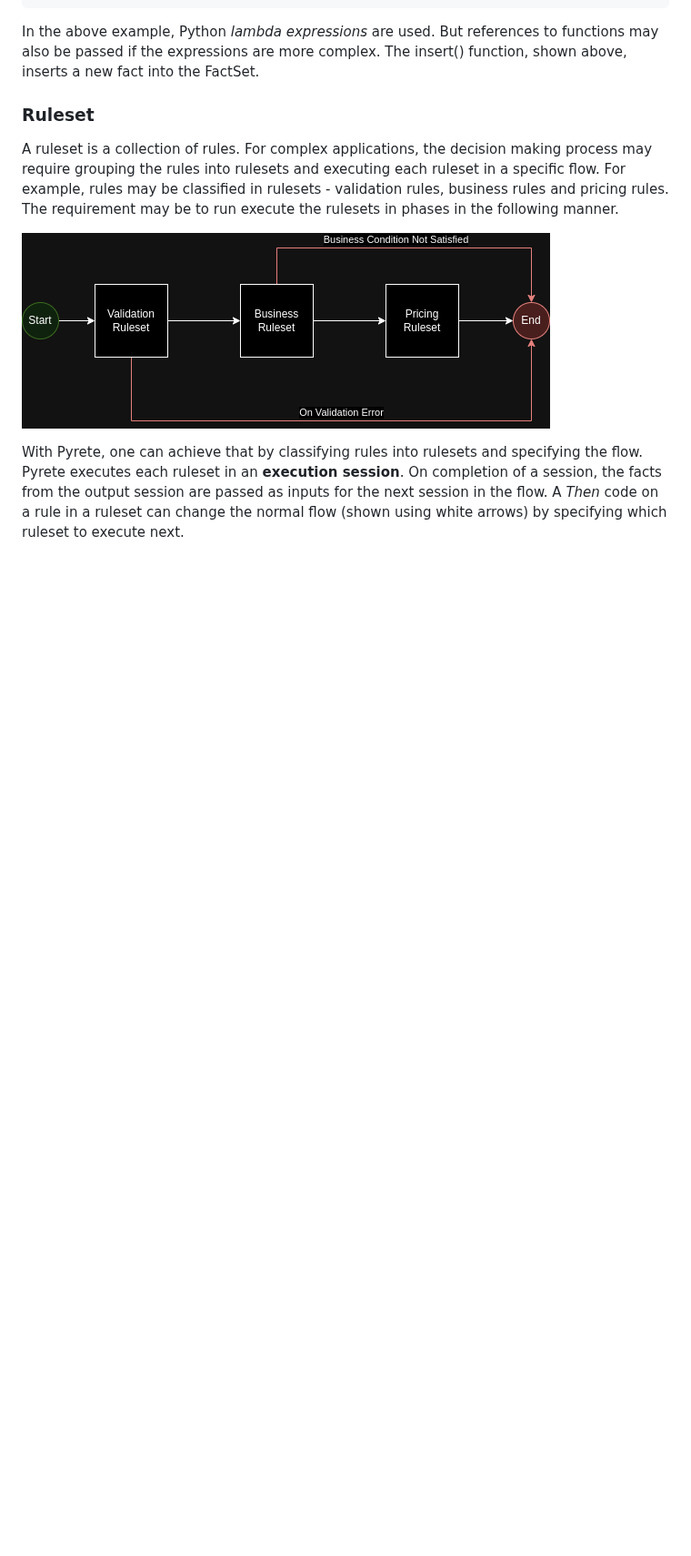
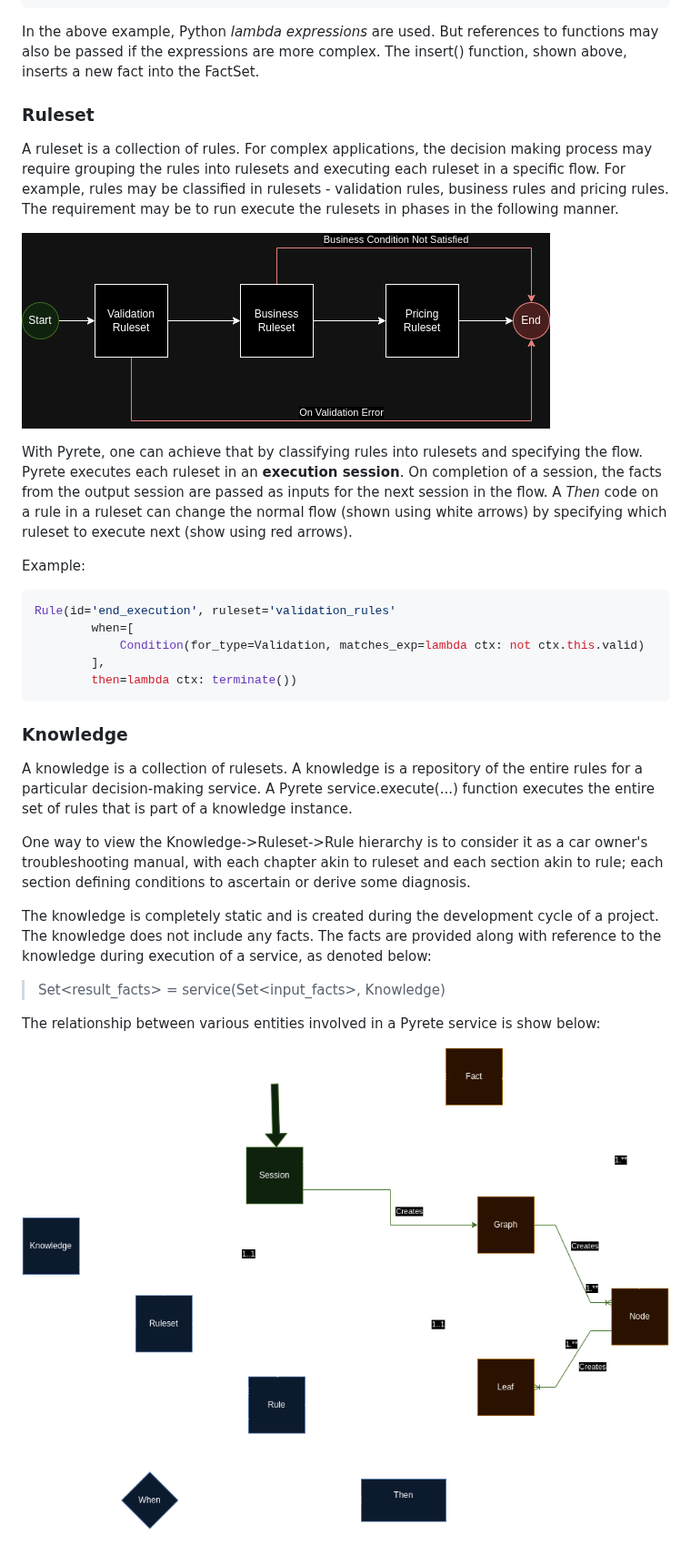
Before and after one commit to amitchatterjee/knowledgenet, a Markdown page: doc/concepts.md, the part around one of its changes. Shown at 91% size. GitHub-like rendering; blank space fills up the shorter version.

Commit message:
Added more documentation

````diff
--- a/doc/concepts.md
+++ b/doc/concepts.md
@@ -89,2 +89,24 @@ A ruleset is a collection of rules. For complex applications, the decision makin
 
-With Pyrete, one can achieve that by classifying rules into rulesets and specifying the flow. Pyrete executes each ruleset in an **execution session**. On completion of a session, the facts from the output session are passed as inputs for the next session in the flow. A *Then* code on a rule in a ruleset can change the normal flow (shown using white arrows) by specifying which ruleset to execute next.
+With Pyrete, one can achieve that by classifying rules into rulesets and specifying the flow. Pyrete executes each ruleset in an **execution session**. On completion of a session, the facts from the output session are passed as inputs for the next session in the flow. A *Then* code on a rule in a ruleset can change the normal flow (shown using white arrows) by specifying which ruleset to execute next (show using red arrows).
+
+Example:
+```python
+Rule(id='end_execution', ruleset='validation_rules'
+        when=[
+            Condition(for_type=Validation, matches_exp=lambda ctx: not ctx.this.valid)
+        ],
+        then=lambda ctx: terminate())
+```
+
+### Knowledge
+A knowledge is a collection of rulesets. A knowledge is a repository of the entire rules for a particular decision-making service. A Pyrete service.execute(...) function executes the entire set of rules that is part of a knowledge instance.
+
+One way to view the Knowledge->Ruleset->Rule hierarchy is to consider it as a car owner's troubleshooting manual, with each chapter akin to ruleset and each section akin to rule; each section defining conditions to ascertain or derive some diagnosis.
+
+The knowledge is completely static and is created during the development cycle of a project. The knowledge does not include any facts. The facts are provided along with reference to the knowledge during execution of a service, as denoted below:
+
+> Set\<result_facts> = service(Set\<input_facts\>, Knowledge)
+
+The relationship between various entities involved in a Pyrete service is show below:
+
+![Pyrete Entity Relationship](./Pyrete-Entity-Relationship.drawio.png)
````
Also changed, not shown: other parts of doc/concepts.md (+1 -1 lines), doc/Pyrete-Entity-Relationship.drawio.png (renamed from doc/Pyrete Entity Relationship.drawio.png).
